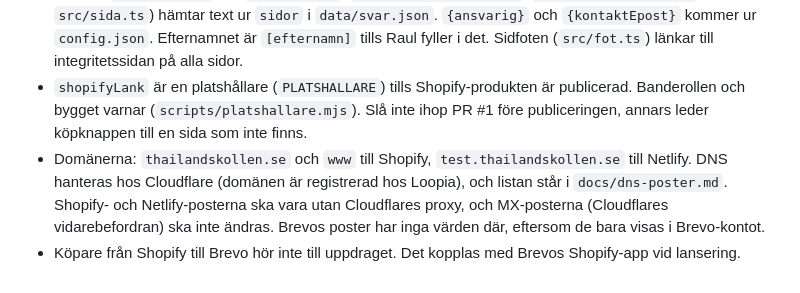
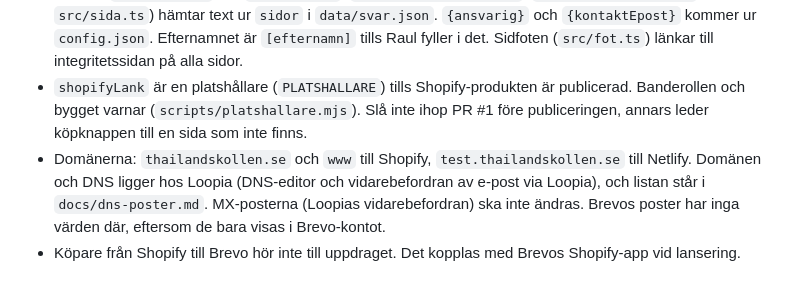
Before and after one commit to sofaraul/visumtestet, a Markdown page: CLAUDE.md, the part around the change. Rendered like a GitHub page.

```diff
--- a/CLAUDE.md
+++ b/CLAUDE.md
@@ -141,5 +141,5 @@ Svarstexterna skrivs av ägaren. Bygg dem som redigerbara mallar i `data/svar.js
 * `netlify/functions/epost.ts` tar emot `{email, samtycke, spar}` och anropar Brevos double opt-in-endpoint (`/v3/contacts/doubleOptinConfirmation`) med attributet `SPAR` (`pensionar`, `sasong`, `under-arbete`, se `src/spar.ts`). Den släpper bara igenom de tre fälten, loggar aldrig adressen och svarar likadant om kontakten redan finns. Anropet är testat mot en låtsas-Brevo i `tests/epost-funktion.test.ts`, men aldrig mot Brevo själv: nätverket i molnmiljön når inte Brevo, och inget konto fanns. Kontrollera mot Brevos dokumentation om något ändras.
 * Sidorna `/integritet/` och `/bekraftad/` (`integritet/index.html`, `bekraftad/index.html`, `src/sida.ts`) hämtar text ur `sidor` i `data/svar.json`. `{ansvarig}` och `{kontaktEpost}` kommer ur `config.json`. Efternamnet är `[efternamn]` tills Raul fyller i det. Sidfoten (`src/fot.ts`) länkar till integritetssidan på alla sidor.
 * `shopifyLank` är en platshållare (`PLATSHALLARE`) tills Shopify-produkten är publicerad. Banderollen och bygget varnar (`scripts/platshallare.mjs`). Slå inte ihop PR #1 före publiceringen, annars leder köpknappen till en sida som inte finns.
-* Domänerna: `thailandskollen.se` och `www` till Shopify, `test.thailandskollen.se` till Netlify. DNS hanteras hos Cloudflare (domänen är registrerad hos Loopia), och listan står i `docs/dns-poster.md`. Shopify- och Netlify-posterna ska vara utan Cloudflares proxy, och MX-posterna (Cloudflares vidarebefordran) ska inte ändras. Brevos poster har inga värden där, eftersom de bara visas i Brevo-kontot.
+* Domänerna: `thailandskollen.se` och `www` till Shopify, `test.thailandskollen.se` till Netlify. Domänen och DNS ligger hos Loopia (DNS-editor och vidarebefordran av e-post via Loopia), och listan står i `docs/dns-poster.md`. MX-posterna (Loopias vidarebefordran) ska inte ändras. Brevos poster har inga värden där, eftersom de bara visas i Brevo-kontot.
 * Köpare från Shopify till Brevo hör inte till uppdraget. Det kopplas med Brevos Shopify-app vid lansering.
```
Also changed, not shown: README.md (+1 -1 lines), docs/dns-poster.md (+18 -21 lines).
